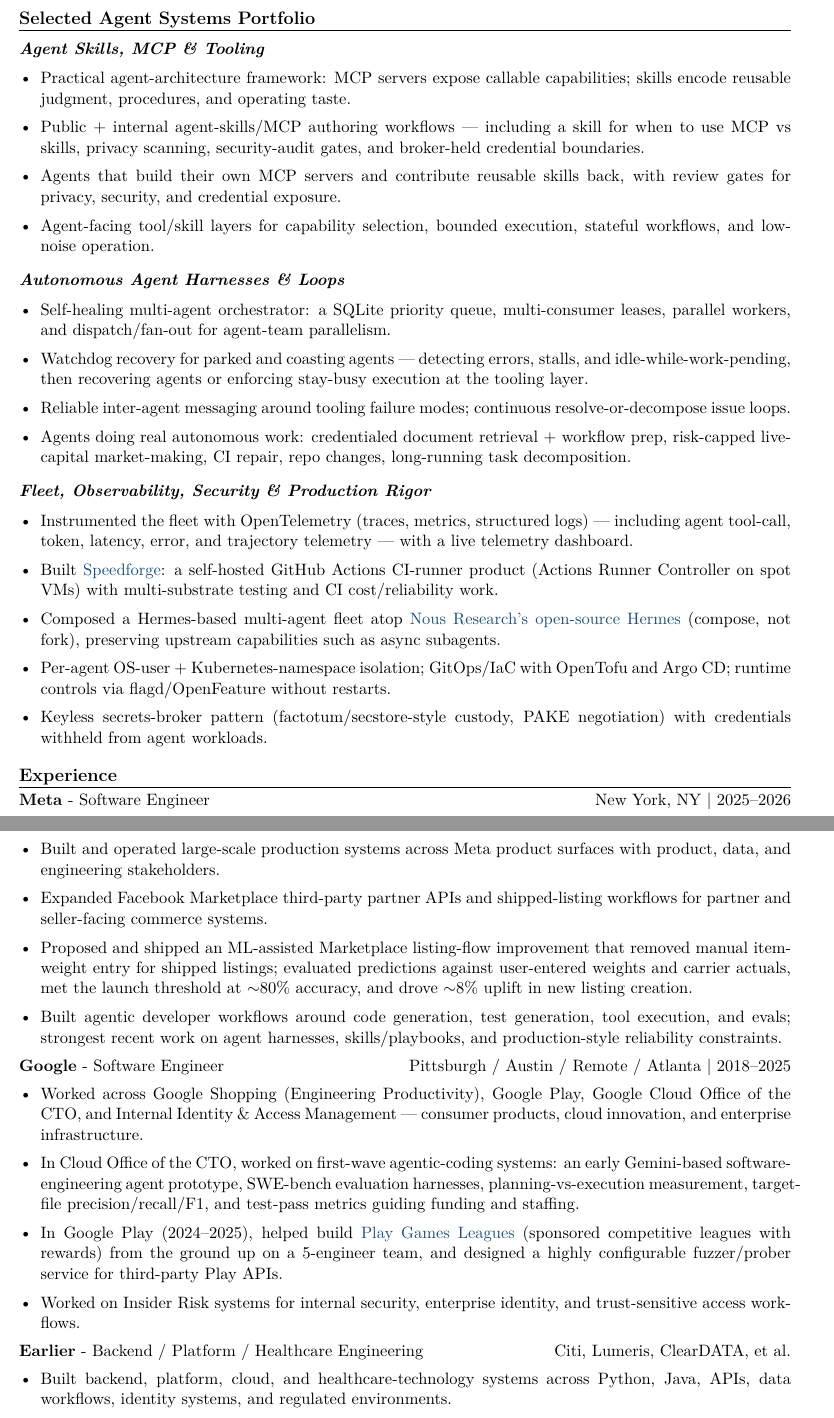
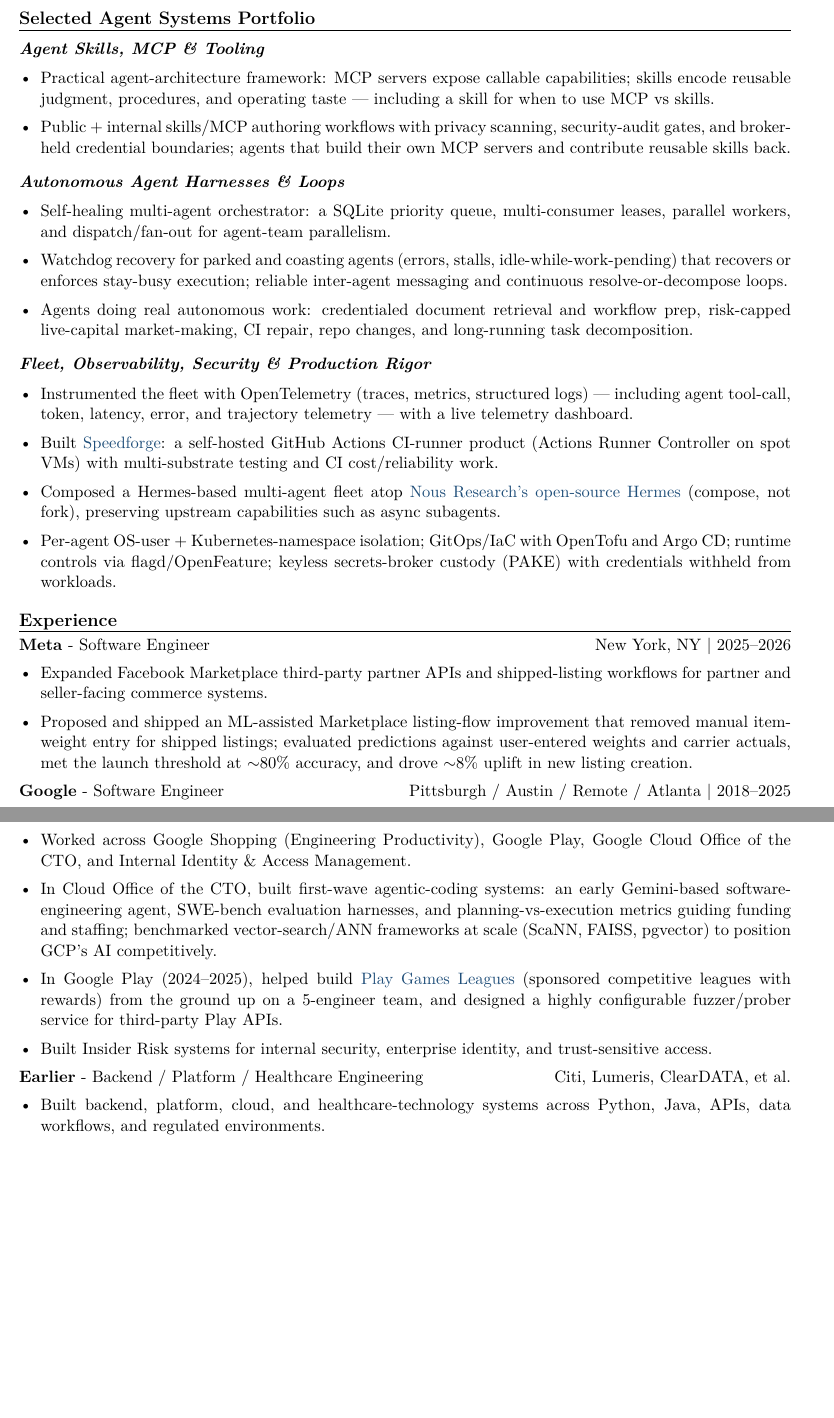
Before and after one commit to pselamy/resume, a LaTeX document (variants/writer.tex, which reads sections/experience.tex, sections/portfolio-fleet.tex, sections/portfolio-harnesses.tex): two parts of pages 1 and 2 of 3 before the commit and two parts of pages 1 and 2 of 2 after it, joined at a grey line, cut so that both start at the same text, the shorter picture padded with empty space. Compiled offline with pdfLaTeX.

Commit message:
Resume: trim to 2 pages (cut generic/redundant bullets, condense portfolio), add vector-search line, tighten speaking bullet

```diff
--- a/sections/experience.tex
+++ b/sections/experience.tex
@@ -1,19 +1,17 @@
 \rsection{Experience}
 \role{Meta}{Software Engineer}{New York, NY \textbar{} 2025--2026}
 \begin{itemize}
-  \item Built and operated large-scale production systems across Meta product surfaces with product, data, and engineering stakeholders.
   \item Expanded Facebook Marketplace third-party partner APIs and shipped-listing workflows for partner and seller-facing commerce systems.
   \item Proposed and shipped an ML-assisted Marketplace listing-flow improvement that removed manual item-weight entry for shipped listings; evaluated predictions against user-entered weights and carrier actuals, met the launch threshold at $\sim$80\% accuracy, and drove $\sim$8\% uplift in new listing creation.
-  \item Built agentic developer workflows around code generation, test generation, tool execution, and evals; strongest recent work on agent harnesses, skills/playbooks, and production-style reliability constraints.
 \end{itemize}
 \role{Google}{Software Engineer}{Pittsburgh / Austin / Remote / Atlanta \textbar{} 2018--2025}
 \begin{itemize}
-  \item Worked across Google Shopping (Engineering Productivity), Google Play, Google Cloud Office of the CTO, and Internal Identity \& Access Management --- consumer products, cloud innovation, and enterprise infrastructure.
-  \item In Cloud Office of the CTO, worked on first-wave agentic-coding systems: an early Gemini-based software-engineering agent prototype, SWE-bench evaluation harnesses, planning-vs-execution measurement, target-file precision/recall/F1, and test-pass metrics guiding funding and staffing.
+  \item Worked across Google Shopping (Engineering Productivity), Google Play, Google Cloud Office of the CTO, and Internal Identity \& Access Management.
+  \item In Cloud Office of the CTO, built first-wave agentic-coding systems: an early Gemini-based software-engineering agent, SWE-bench evaluation harnesses, and planning-vs-execution metrics guiding funding and staffing; benchmarked vector-search/ANN frameworks at scale (ScaNN, FAISS, pgvector) to position GCP's AI competitively.
   \item In Google Play (2024--2025), helped build \href{https://support.google.com/googleplay/answer/16561562}{Play Games Leagues} (sponsored competitive leagues with rewards) from the ground up on a 5-engineer team, and designed a highly configurable fuzzer/prober service for third-party Play APIs.
-  \item Worked on Insider Risk systems for internal security, enterprise identity, and trust-sensitive access workflows.
+  \item Built Insider Risk systems for internal security, enterprise identity, and trust-sensitive access.
 \end{itemize}
 \role{Earlier}{Backend / Platform / Healthcare Engineering}{Citi, Lumeris, ClearDATA, et al.}
 \begin{itemize}
-  \item Built backend, platform, cloud, and healthcare-technology systems across Python, Java, APIs, data workflows, identity systems, and regulated environments.
+  \item Built backend, platform, cloud, and healthcare-technology systems across Python, Java, APIs, data workflows, and regulated environments.
 \end{itemize}
--- a/sections/portfolio-fleet.tex
+++ b/sections/portfolio-fleet.tex
@@ -3,6 +3,5 @@
   \item Instrumented the fleet with OpenTelemetry (traces, metrics, structured logs) --- including agent tool-call, token, latency, error, and trajectory telemetry --- with a live telemetry dashboard.
   \item Built \href{https://speedforge.dev}{Speedforge}: a self-hosted GitHub Actions CI-runner product (Actions Runner Controller on spot VMs) with multi-substrate testing and CI cost/reliability work.
   \item Composed a Hermes-based multi-agent fleet atop \href{https://nousresearch.com}{Nous Research's open-source Hermes} (compose, not fork), preserving upstream capabilities such as async subagents.
-  \item Per-agent OS-user + Kubernetes-namespace isolation; GitOps/IaC with OpenTofu and Argo CD; runtime controls via flagd/OpenFeature without restarts.
-  \item Keyless secrets-broker pattern (factotum/secstore-style custody, PAKE negotiation) with credentials withheld from agent workloads.
+  \item Per-agent OS-user + Kubernetes-namespace isolation; GitOps/IaC with OpenTofu and Argo CD; runtime controls via flagd/OpenFeature; keyless secrets-broker custody (PAKE) with credentials withheld from workloads.
 \end{itemize}
--- a/sections/portfolio-harnesses.tex
+++ b/sections/portfolio-harnesses.tex
@@ -1,7 +1,6 @@
 \subsec{Autonomous Agent Harnesses \& Loops}
 \begin{itemize}
   \item Self-healing multi-agent orchestrator: a SQLite priority queue, multi-consumer leases, parallel workers, and dispatch/fan-out for agent-team parallelism.
-  \item Watchdog recovery for parked and coasting agents --- detecting errors, stalls, and idle-while-work-pending, then recovering agents or enforcing stay-busy execution at the tooling layer.
-  \item Reliable inter-agent messaging around tooling failure modes; continuous resolve-or-decompose issue loops.
-  \item Agents doing real autonomous work: credentialed document retrieval + workflow prep, risk-capped live-capital market-making, CI repair, repo changes, long-running task decomposition.
+  \item Watchdog recovery for parked and coasting agents (errors, stalls, idle-while-work-pending) that recovers or enforces stay-busy execution; reliable inter-agent messaging and continuous resolve-or-decompose loops.
+  \item Agents doing real autonomous work: credentialed document retrieval and workflow prep, risk-capped live-capital market-making, CI repair, repo changes, and long-running task decomposition.
 \end{itemize}
--- a/sections/portfolio-skills-mcp.tex
+++ b/sections/portfolio-skills-mcp.tex
@@ -1,7 +1,5 @@
 \subsec{Agent Skills, MCP \& Tooling}
 \begin{itemize}
-  \item Practical agent-architecture framework: MCP servers expose callable capabilities; skills encode reusable judgment, procedures, and operating taste.
-  \item Public + internal agent-skills/MCP authoring workflows --- including a skill for when to use MCP vs skills, privacy scanning, security-audit gates, and broker-held credential boundaries.
-  \item Agents that build their own MCP servers and contribute reusable skills back, with review gates for privacy, security, and credential exposure.
-  \item Agent-facing tool/skill layers for capability selection, bounded execution, stateful workflows, and low-noise operation.
+  \item Practical agent-architecture framework: MCP servers expose callable capabilities; skills encode reusable judgment, procedures, and operating taste --- including a skill for when to use MCP vs skills.
+  \item Public + internal skills/MCP authoring workflows with privacy scanning, security-audit gates, and broker-held credential boundaries; agents that build their own MCP servers and contribute reusable skills back.
 \end{itemize}
```
Also changed, not shown: sections/publicwork.tex (+1 -1 lines).
